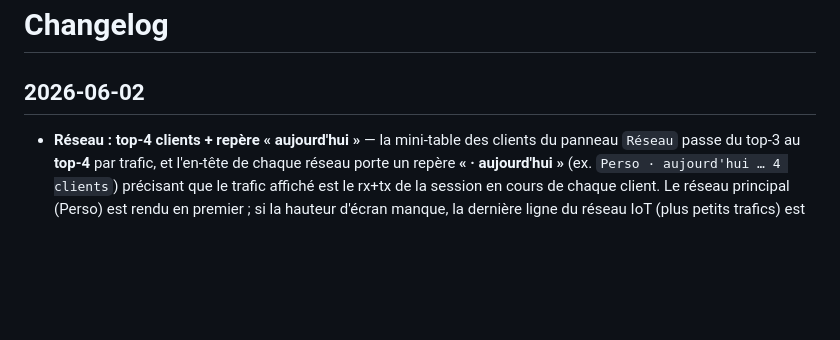
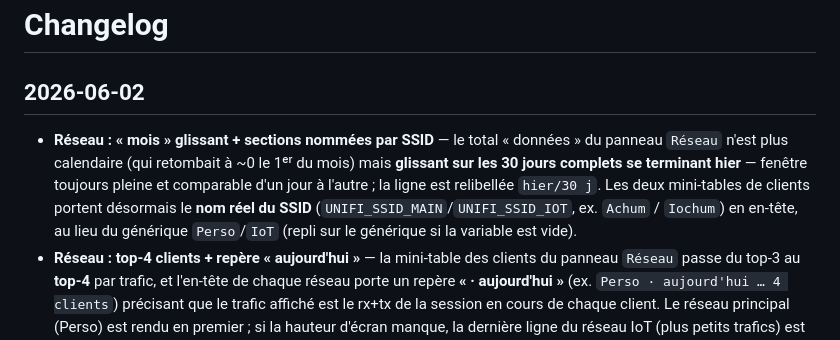
Before and after one commit to moifort/home-dashboard, a Markdown page: CHANGELOG.md, the part around the change. Rendered like a GitHub page; blank space fills up the shorter version.

```diff
--- a/CHANGELOG.md
+++ b/CHANGELOG.md
@@ -2,6 +2,7 @@
 
 ## 2026-06-02
 
+- **Réseau : « mois » glissant + sections nommées par SSID** — le total « données » du panneau `Réseau` n'est plus calendaire (qui retombait à ~0 le 1ᵉʳ du mois) mais **glissant sur les 30 jours complets se terminant hier** — fenêtre toujours pleine et comparable d'un jour à l'autre ; la ligne est relibellée `hier/30 j`. Les deux mini-tables de clients portent désormais le **nom réel du SSID** (`UNIFI_SSID_MAIN`/`UNIFI_SSID_IOT`, ex. `Achum` / `Iochum`) en en-tête, au lieu du générique `Perso`/`IoT` (repli sur le générique si la variable est vide).
 - **Réseau : top-4 clients + repère « aujourd'hui »** — la mini-table des clients du panneau `Réseau` passe du top-3 au **top-4** par trafic, et l'en-tête de chaque réseau porte un repère **« · aujourd'hui »** (ex. `Perso · aujourd'hui … 4 clients`) précisant que le trafic affiché est le rx+tx de la session en cours de chaque client. Le réseau principal (Perso) est rendu en premier ; si la hauteur d'écran manque, la dernière ligne du réseau IoT (plus petits trafics) est rognée par la dégradation existante.
 - **Colonnes packées à droite** — les colonnes Solaire/EDF et Eau sont décalées vers la droite pour se coller (8 px d'écart) à la colonne Crypto/Réseau ancrée à droite, de sorte que l'espace vide se retrouve tout à gauche de l'écran au lieu d'être coincé entre Eau et Crypto.
 
```
Also changed, not shown: README.md (+1 -1 lines).
